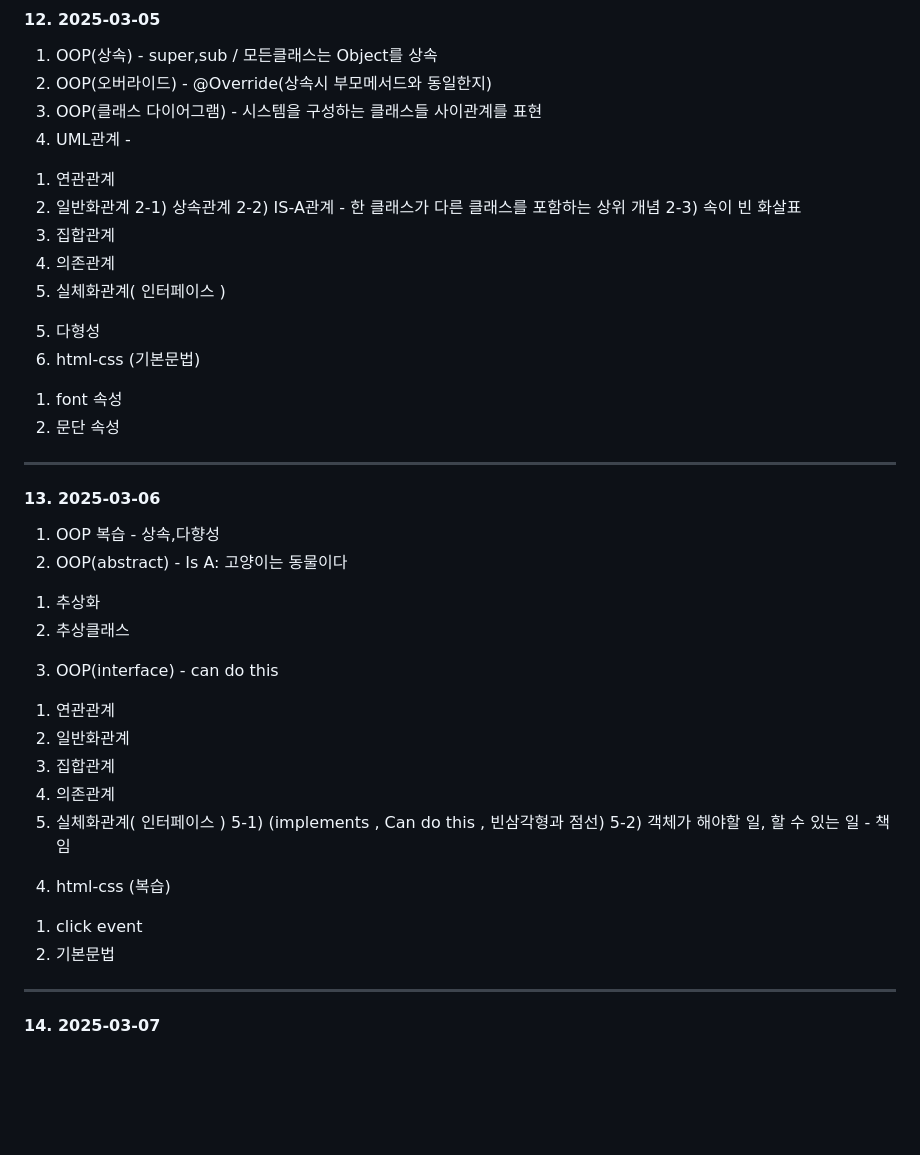
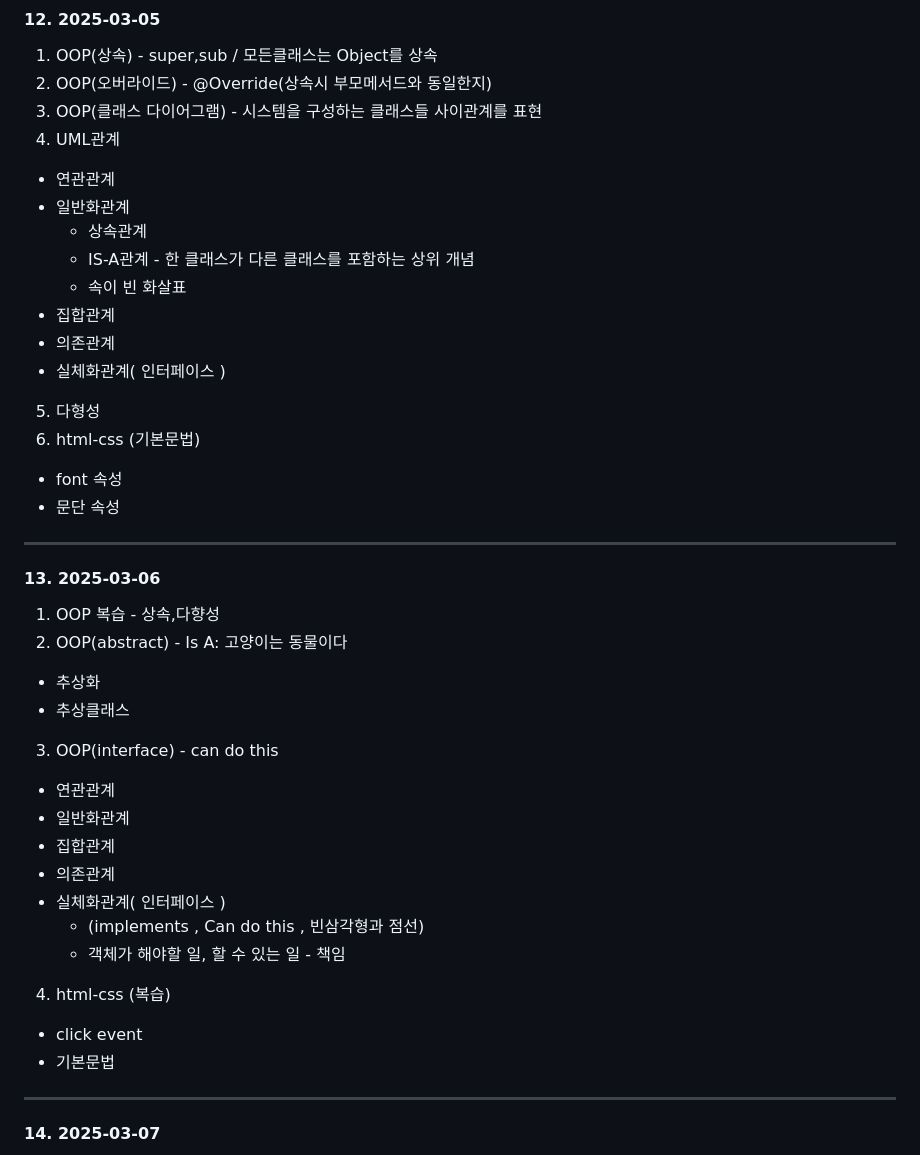
Before and after one commit to Lee-jaemyeong/java_2025, a Markdown page: README.md, the part around the change. GitHub-like rendering; blank space fills up the shorter version.

```diff
--- a/README.md
+++ b/README.md
@@ -68,37 +68,37 @@
  1. OOP(상속) - super,sub / 모든클래스는 Object를 상속
  2. OOP(오버라이드) - @Override(상속시 부모메서드와 동일한지)
  3. OOP(클래스 다이어그램) - 시스템을 구성하는 클래스들 사이관계를 표현
- 4. UML관계 -
-   1) 연관관계
-   2) 일반화관계
-     2-1) 상속관계
-     2-2) IS-A관계 - 한 클래스가 다른 클래스를 포함하는 상위 개념
-     2-3) 속이 빈 화살표
-   3) 집합관계
-   4) 의존관계
-   5) 실체화관계( 인터페이스 )
+ 4. UML관계
+   - 연관관계
+   - 일반화관계
+      - 상속관계
+      - IS-A관계 - 한 클래스가 다른 클래스를 포함하는 상위 개념
+      - 속이 빈 화살표
+   - 집합관계
+   - 의존관계
+   - 실체화관계( 인터페이스 )
  5. 다형성
  6. html-css (기본문법)
-   1) font 속성
-   2) 문단 속성
+   - font 속성
+   - 문단 속성
 
 ---
 #### 13. 2025-03-06
  1. OOP 복습 - 상속,다향성
  2. OOP(abstract) - Is A: 고양이는 동물이다
-   1) 추상화
-   2) 추상클래스
+   - 추상화
+   - 추상클래스
  3. OOP(interface) - can do this
-   1) 연관관계
-   2) 일반화관계
-   3) 집합관계
-   4) 의존관계
-   5) 실체화관계( 인터페이스 )
-     5-1) (implements , Can do this , 빈삼각형과 점선)
-     5-2) 객체가 해야할 일, 할 수 있는 일 - 책임
+   - 연관관계
+   - 일반화관계
+   - 집합관계
+   - 의존관계
+   - 실체화관계( 인터페이스 )
+      - (implements , Can do this , 빈삼각형과 점선)
+      - 객체가 해야할 일, 할 수 있는 일 - 책임
  4. html-css (복습)
-   1) click event
-   2) 기본문법
+   - click event
+   - 기본문법
 
 ---
 #### 14. 2025-03-07
```
